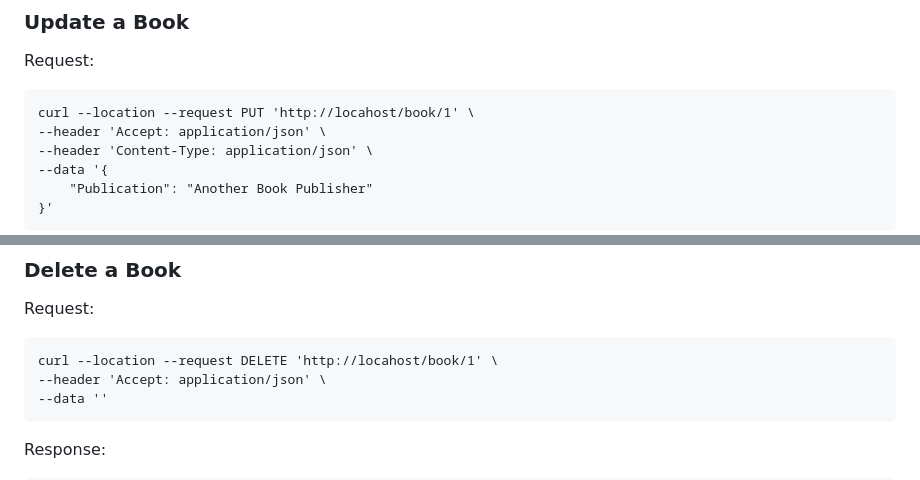
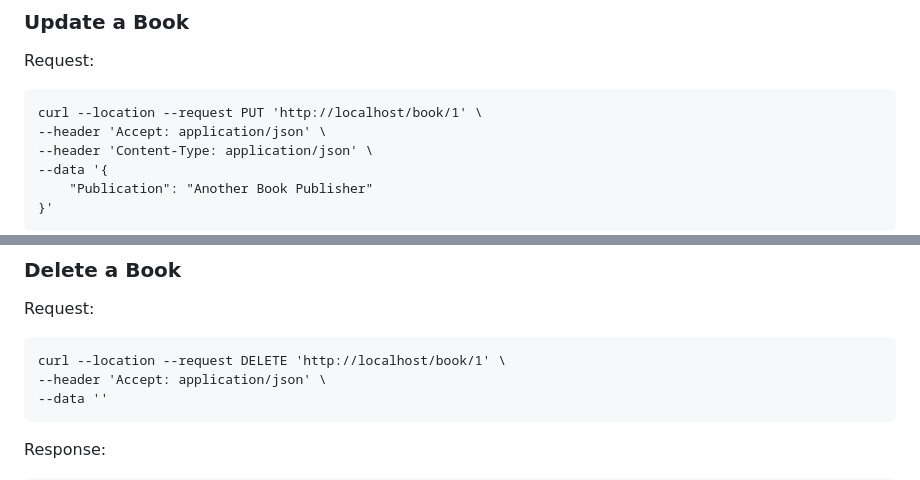
Before and after one commit to LittleBigProgramming/go-programming-11-projects, a Markdown page: README.md, 2 parts joined by grey strips. GitHub-like rendering.

````diff
--- a/README.md
+++ b/README.md
@@ -127,7 +127,7 @@ Response:
 ### Update a Book
 Request:
 ```
-curl --location --request PUT 'http://locahost/book/1' \
+curl --location --request PUT 'http://localhost/book/1' \
 --header 'Accept: application/json' \
 --header 'Content-Type: application/json' \
 --data '{
@@ -151,7 +151,7 @@ Response:
 ### Delete a Book
 Request:
 ```
-curl --location --request DELETE 'http://locahost/book/1' \
+curl --location --request DELETE 'http://localhost/book/1' \
 --header 'Accept: application/json' \
 --data ''
 ```
````
Also changed, not shown: other parts of README.md (+3 -3 lines).
